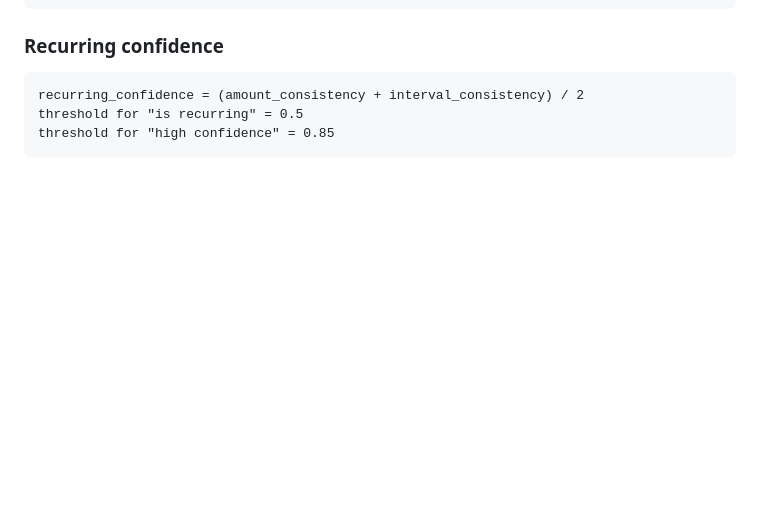
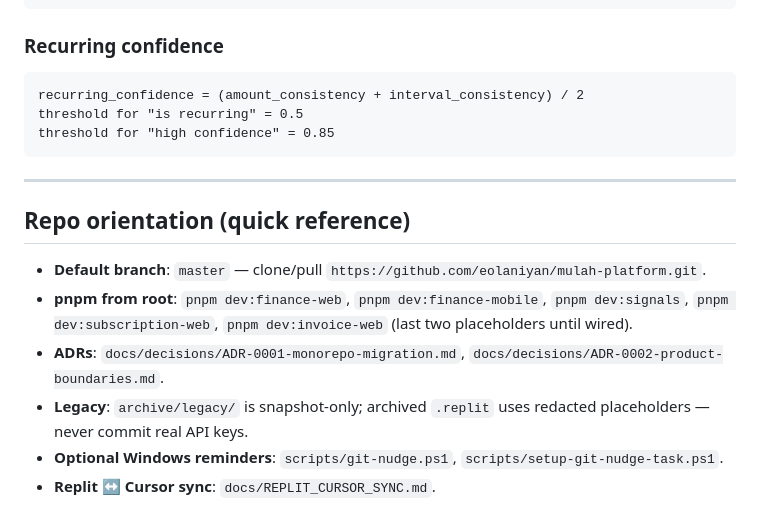
Before and after one commit to eolaniyan/mulah-platform, a Markdown page: CURSOR.md, the part around the change. Rendered like a GitHub page; blank space fills up the shorter version.

Commit message:
fix: merge quick repo orientation into CURSOR.md and remove duplicate cursor.md (Windows case collision)
Co-authored-by: Cursor <cursoragent@cursor.com>

````diff
--- a/CURSOR.md
+++ b/CURSOR.md
@@ -252,3 +252,14 @@ recurring_confidence = (amount_consistency + interval_consistency) / 2
 threshold for "is recurring" = 0.5
 threshold for "high confidence" = 0.85
 ```
+
+---
+
+## Repo orientation (quick reference)
+
+- **Default branch**: `master` — clone/pull `https://github.com/eolaniyan/mulah-platform.git`.
+- **pnpm from root**: `pnpm dev:finance-web`, `pnpm dev:finance-mobile`, `pnpm dev:signals`, `pnpm dev:subscription-web`, `pnpm dev:invoice-web` (last two placeholders until wired).
+- **ADRs**: `docs/decisions/ADR-0001-monorepo-migration.md`, `docs/decisions/ADR-0002-product-boundaries.md`.
+- **Legacy**: `archive/legacy/` is snapshot-only; archived `.replit` uses redacted placeholders — never commit real API keys.
+- **Optional Windows reminders**: `scripts/git-nudge.ps1`, `scripts/setup-git-nudge-task.ps1`.
+- **Replit ↔ Cursor sync**: `docs/REPLIT_CURSOR_SYNC.md`.
````
Also changed, not shown: cursor.md (deleted, +0 -45 lines).
